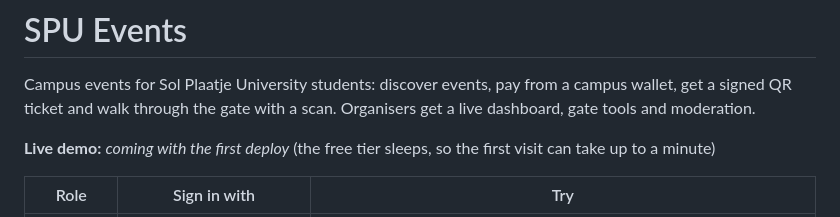
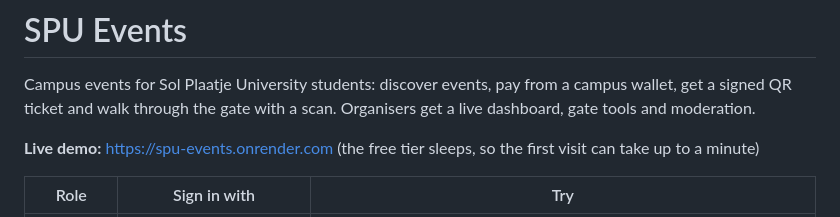
Before and after one commit to TeekayVuyisile/spu-events, a Markdown page: README.md, the part around the change. GitHub-like rendering.

Commit message:
fix: update live demo link in README

```diff
--- a/README.md
+++ b/README.md
@@ -2,7 +2,7 @@
 
 Campus events for Sol Plaatje University students: discover events, pay from a campus wallet, get a signed QR ticket and walk through the gate with a scan. Organisers get a live dashboard, gate tools and moderation.
 
-**Live demo:** _coming with the first deploy_ (the free tier sleeps, so the first visit can take up to a minute)
+**Live demo:** https://spu-events.onrender.com (the free tier sleeps, so the first visit can take up to a minute)
 
 | Role | Sign in with | Try |
 |---|---|---|
```
